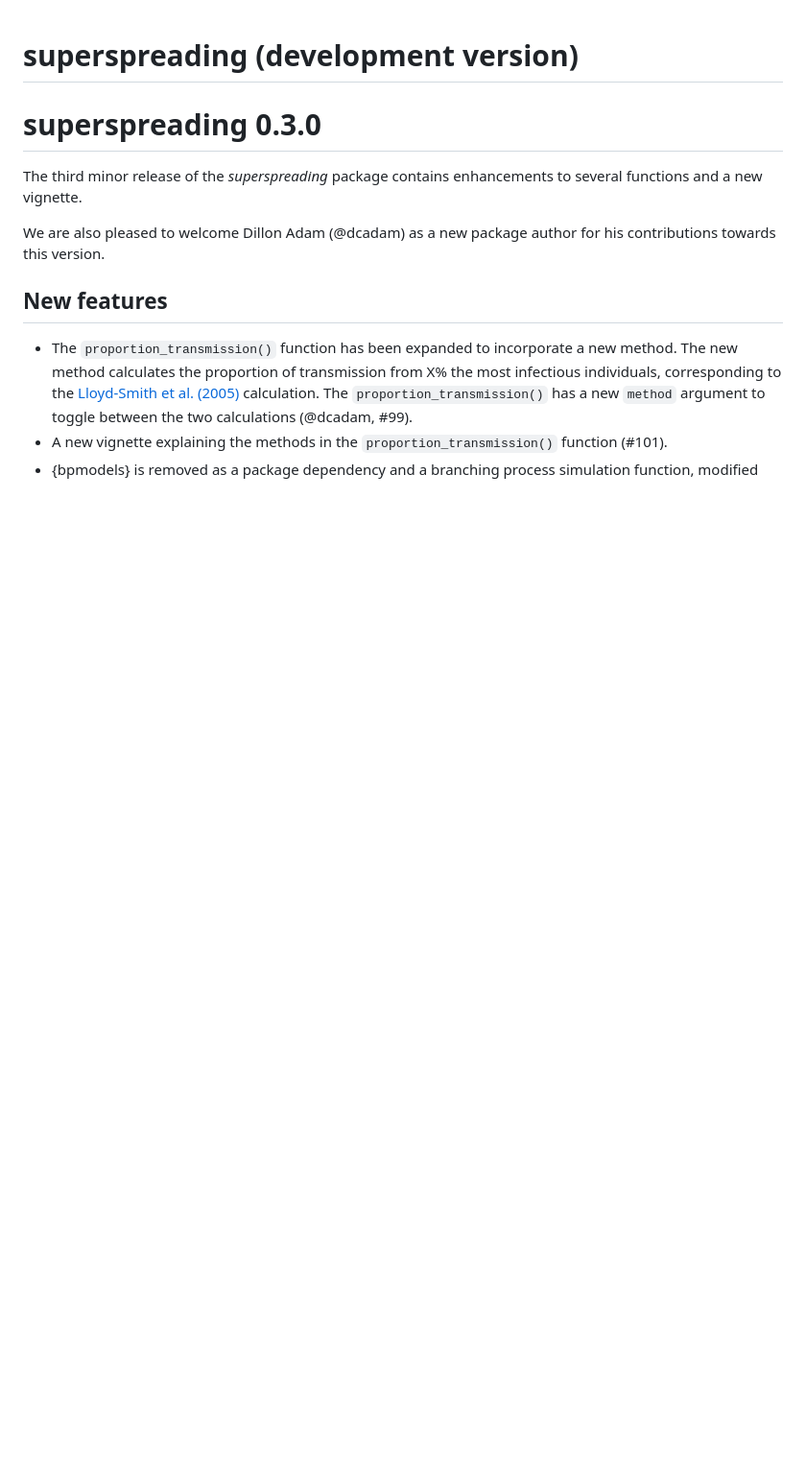
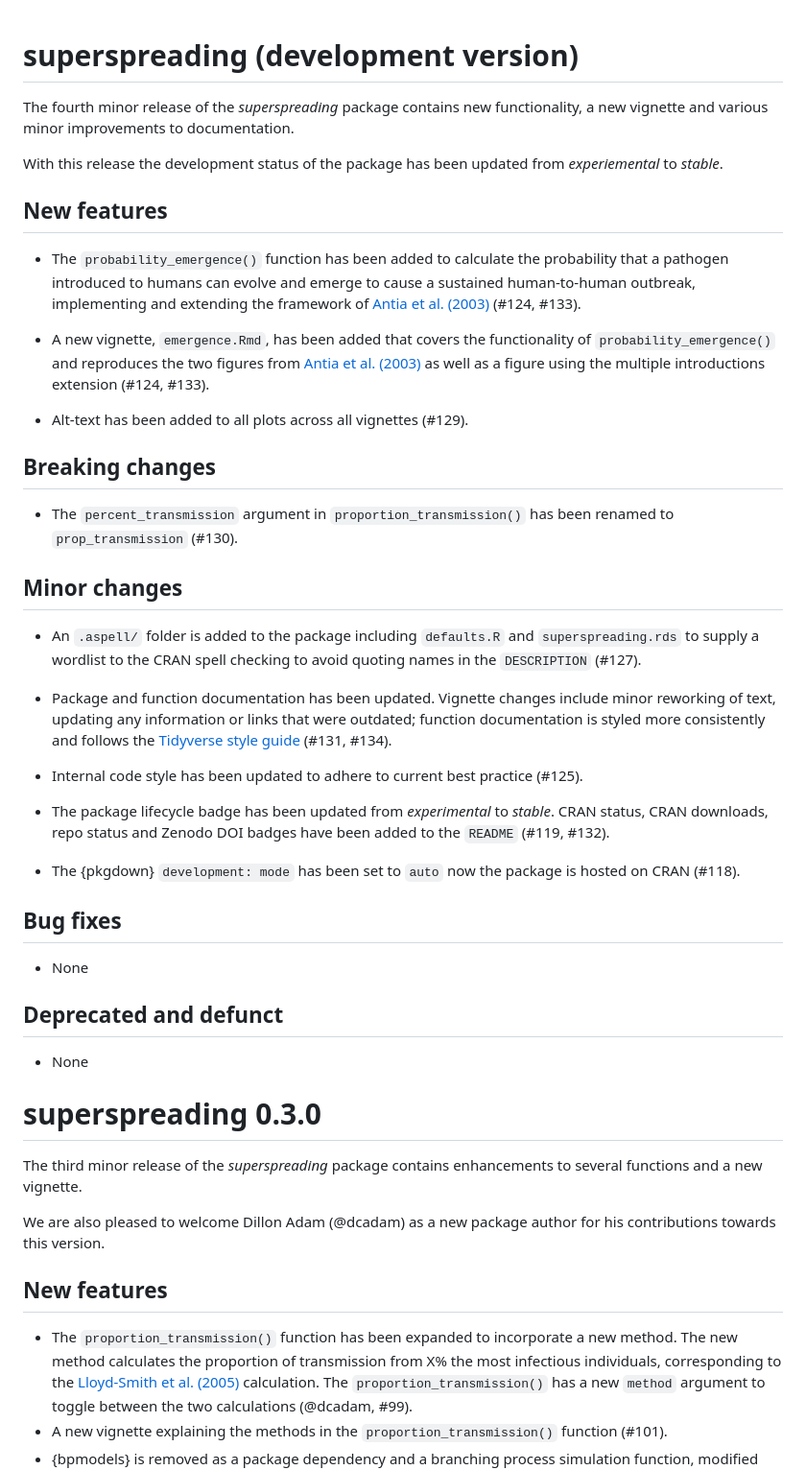
Before and after one commit to epiverse-trace/superspreading, a Markdown page: NEWS.md, the part around the change. Shown: that part at 96% size. Drawn GitHub-style; blank space fills up the shorter version.

Commit message:
add NEWS items for v0.5.0 release

```diff
--- a/NEWS.md
+++ b/NEWS.md
@@ -1,4 +1,40 @@
 # superspreading (development version)
+
+The fourth minor release of the _superspreading_ package contains new functionality, a new vignette and various minor improvements to documentation.
+
+With this release the development status of the package has been updated from _experiemental_ to _stable_.
+
+## New features
+
+* The `probability_emergence()` function has been added to calculate the probability that a pathogen introduced to humans can evolve and emerge to cause a sustained human-to-human outbreak, implementing and extending the framework of [Antia et al. (2003)](https://doi.org/10.1038/nature02104) (#124, #133).
+
+* A new vignette, `emergence.Rmd`, has been added that covers the functionality of `probability_emergence()` and reproduces the two figures from [Antia et al. (2003)](https://doi.org/10.1038/nature02104) as well as a figure using the multiple introductions extension (#124, #133).
+
+* Alt-text has been added to all plots across all vignettes (#129).
+
+## Breaking changes
+
+* The `percent_transmission` argument in `proportion_transmission()` has been renamed to `prop_transmission` (#130).
+
+## Minor changes
+
+* An `.aspell/` folder is added to the package including `defaults.R` and `superspreading.rds` to supply a wordlist to the CRAN spell checking to avoid quoting names in the `DESCRIPTION` (#127).
+
+* Package and function documentation has been updated. Vignette changes include minor reworking of text, updating any information or links that were outdated; function documentation is styled more consistently and follows the [Tidyverse style guide](https://style.tidyverse.org/documentation.html) (#131, #134).
+
+* Internal code style has been updated to adhere to current best practice (#125).
+
+* The package lifecycle badge has been updated from _experimental_ to _stable_. CRAN status, CRAN downloads, repo status and Zenodo DOI badges have been added to the `README` (#119, #132).
+
+* The {pkgdown} `development: mode` has been set to `auto` now the package is hosted on CRAN (#118).
+
+## Bug fixes
+
+* None
+
+## Deprecated and defunct
+
+* None
 
 # superspreading 0.3.0
 
```
